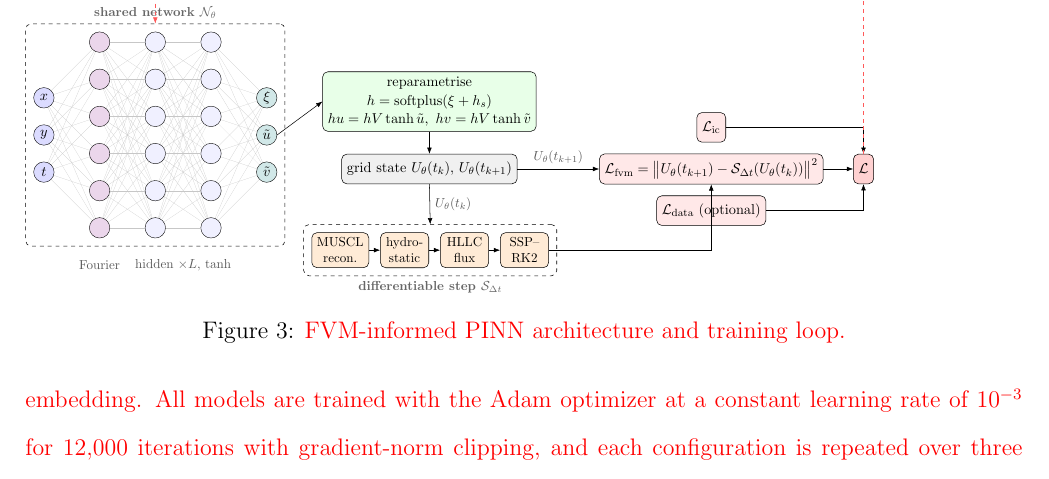
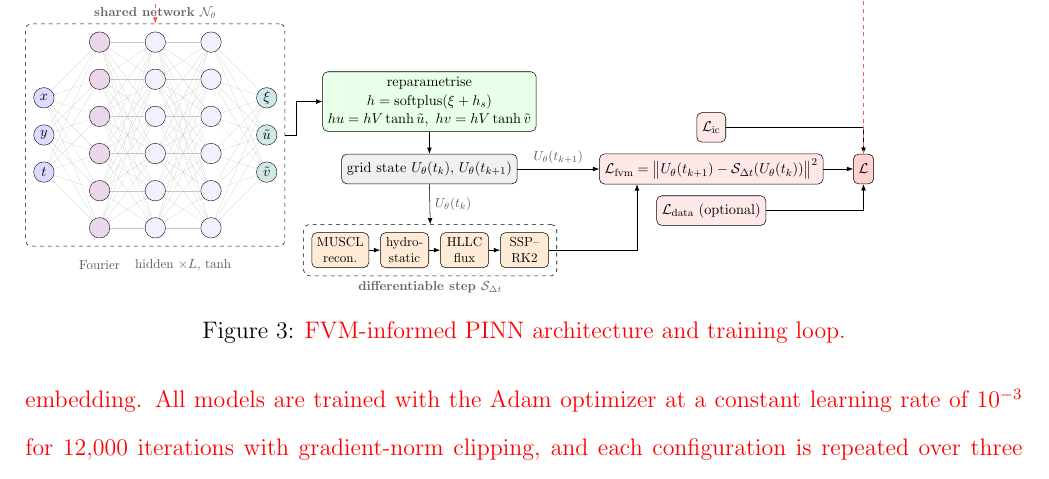
Before and after one commit to michaelajao/swe-dambreak, a LaTeX document (paper/main.tex): part of page 19 of 43, cut so that both start at the same text. Compiled offline with pdfLaTeX.

Commit message:
paper(fig3): clean FVM-PINN arrow routing - block-edge network connection, solver output enters L_fvm clear of L_data

```diff
--- a/paper/main.tex
+++ b/paper/main.tex
@@ -1109,11 +1109,11 @@ Figure~\ref{fig:fvmpinn} shows the complete training loop: the shared network pr
 \node[loss, below=3mm of lfvm] (ldata) {$\mathcal{L}_\mathrm{data}$ (optional)};
 \node[box, fill=red!18, right=8mm of lfvm] (tot) {$\mathcal{L}$};
 % ===== arrows =====
-\draw[->] (o2.east) -- (rep.west);
+\draw[->] (netg.east) -- ++(3mm,0) |- (rep.west);
 \draw[->] (rep) -- (state);
 \draw[->] (state.south) -- (solvg.north) node[ann, pos=0.5, right] {$U_\theta(t_k)$};
 \draw[->] (rec)--(hyd); \draw[->] (hyd)--(hllc); \draw[->] (hllc)--(rk);
-\draw[->] (rk.east) -| (lfvm.south);
+\draw[->] (rk.east) -| ([xshift=-20mm]lfvm.south);
 \draw[->] (state.east) -- (lfvm.west) node[ann, midway, above] {$U_\theta(t_{k+1})$};
 \draw[->] (lic.east) -| (tot.north);
 \draw[->] (lfvm.east) -- (tot.west);
```
